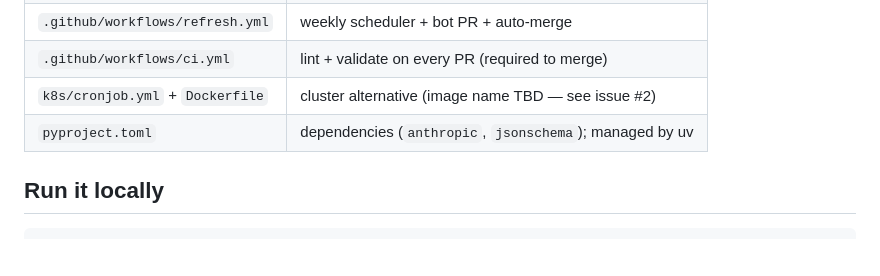
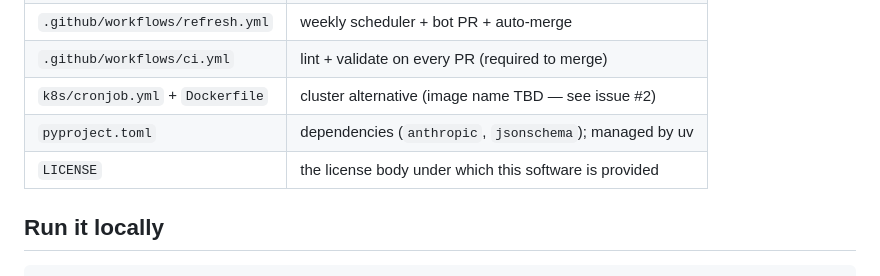
Before and after one commit to jpearsall/the-galley, a Markdown page: README.md, the part around one of its changes. GitHub-like rendering; blank space fills up the shorter version.

Commit message:
docs: Update README to include LICENSE file details
Added LICENSE file information to README. Also fixing codeblock formatting.

```diff
--- a/README.md
+++ b/README.md
@@ -52,6 +52,7 @@ and the previous good file stays live.
 |`.github/workflows/ci.yml`       |lint + validate on every PR (required to merge)           |
 |`k8s/cronjob.yml` + `Dockerfile` |cluster alternative (image name TBD — see issue #2)       |
 |`pyproject.toml`                 |dependencies (`anthropic`, `jsonschema`); managed by uv   |
+|`LICENSE`                        |the license body under which this software is provided    |
 
 ## Run it locally
 
```
Also changed, not shown: other parts of README.md (+1 -1 lines).
